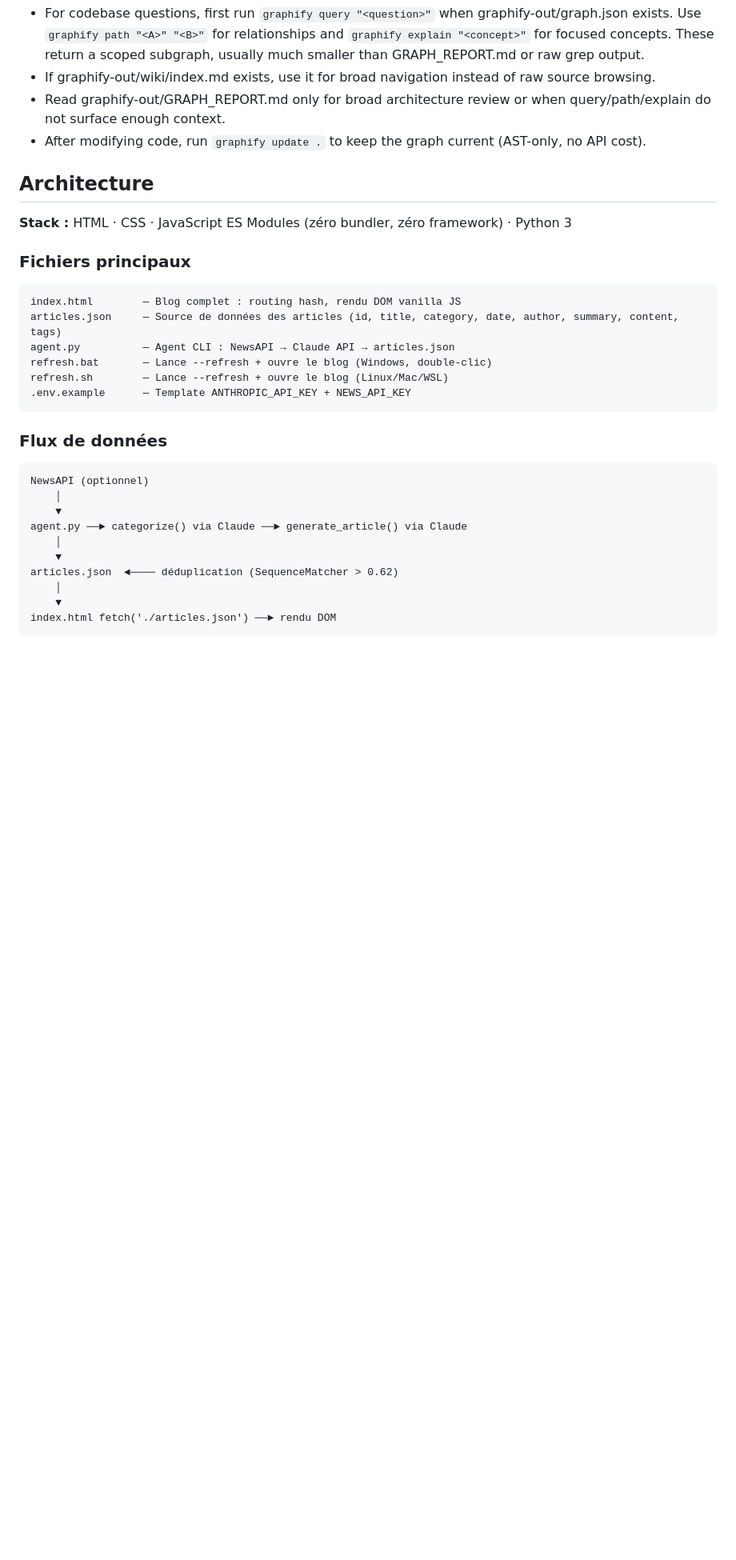
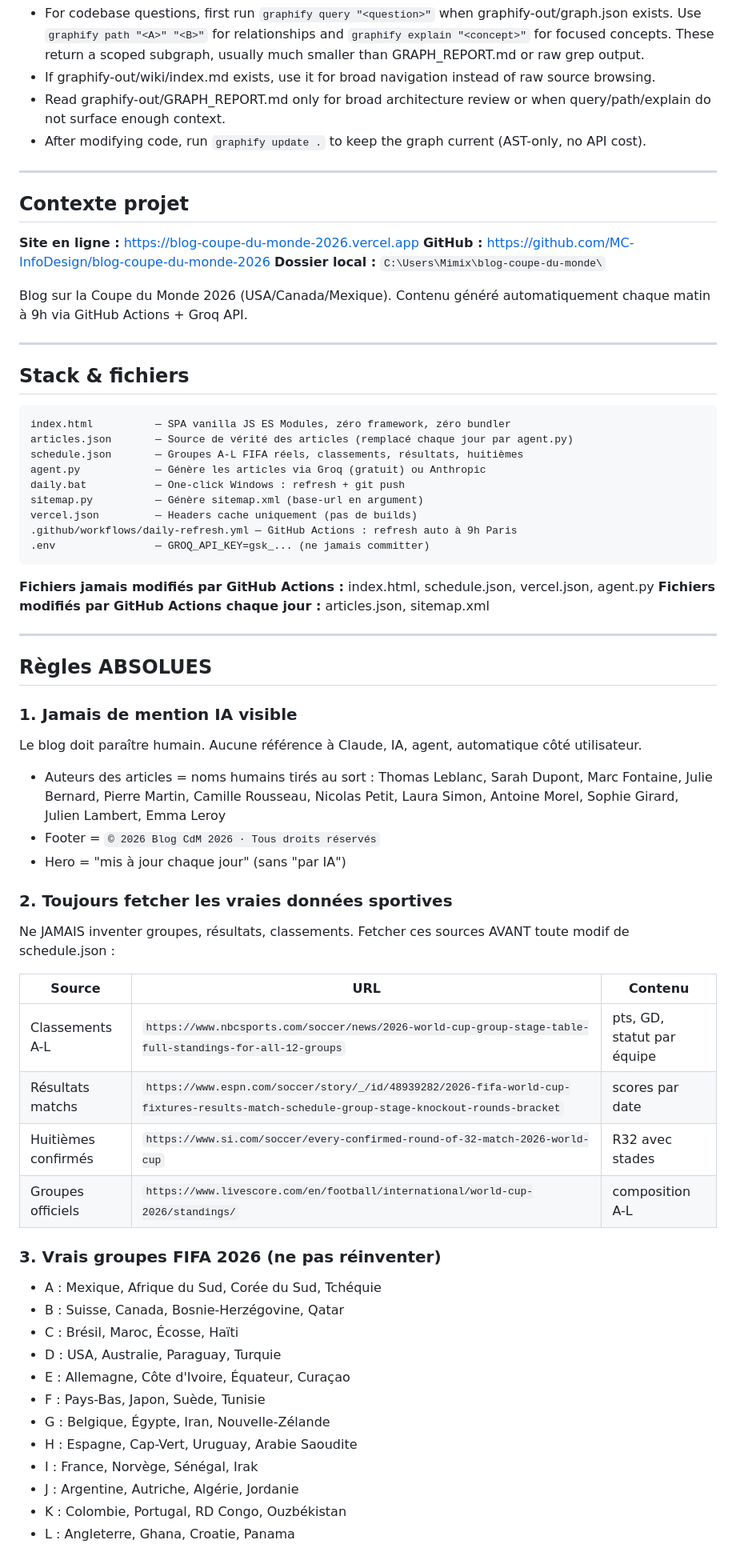
Before and after one commit to MC-InfoDesign/blog-coupe-du-monde-2026, a Markdown page: CLAUDE.md, the part around one of its changes. Shown at 80% size. Rendered like a GitHub page; blank space fills up the shorter version.

````diff
--- a/CLAUDE.md
+++ b/CLAUDE.md
@@ -10,31 +10,66 @@ Rules:
 - Read graphify-out/GRAPH_REPORT.md only for broad architecture review or when query/path/explain do not surface enough context.
 - After modifying code, run `graphify update .` to keep the graph current (AST-only, no API cost).
 
-## Architecture
+---
 
-**Stack :** HTML · CSS · JavaScript ES Modules (zéro bundler, zéro framework) · Python 3
+## Contexte projet
 
-### Fichiers principaux
+**Site en ligne :** https://blog-coupe-du-monde-2026.vercel.app
+**GitHub :** https://github.com/MC-InfoDesign/blog-coupe-du-monde-2026
+**Dossier local :** `C:\Users\Mimix\blog-coupe-du-monde\`
+
+Blog sur la Coupe du Monde 2026 (USA/Canada/Mexique). Contenu généré automatiquement chaque matin à 9h via GitHub Actions + Groq API.
+
+---
+
+## Stack & fichiers
 
 ```
-index.html        — Blog complet : routing hash, rendu DOM vanilla JS
-articles.json     — Source de données des articles (id, title, category, date, author, summary, content, tags)
-agent.py          — Agent CLI : NewsAPI → Claude API → articles.json
-refresh.bat       — Lance --refresh + ouvre le blog (Windows, double-clic)
-refresh.sh        — Lance --refresh + ouvre le blog (Linux/Mac/WSL)
-.env.example      — Template ANTHROPIC_API_KEY + NEWS_API_KEY
+index.html          — SPA vanilla JS ES Modules, zéro framework, zéro bundler
+articles.json       — Source de vérité des articles (remplacé chaque jour par agent.py)
+schedule.json       — Groupes A-L FIFA réels, classements, résultats, huitièmes
+agent.py            — Génère les articles via Groq (gratuit) ou Anthropic
+daily.bat           — One-click Windows : refresh + git push
+sitemap.py          — Génère sitemap.xml (base-url en argument)
+vercel.json         — Headers cache uniquement (pas de builds)
+.github/workflows/daily-refresh.yml — GitHub Actions : refresh auto à 9h Paris
+.env                — GROQ_API_KEY=gsk_... (ne jamais committer)
 ```
 
-### Flux de données
+**Fichiers jamais modifiés par GitHub Actions :** index.html, schedule.json, vercel.json, agent.py
+**Fichiers modifiés par GitHub Actions chaque jour :** articles.json, sitemap.xml
 
-```
-NewsAPI (optionnel)
-    │
-    ▼
-agent.py ──► categorize() via Claude ──► generate_article() via Claude
-    │
-    ▼
-articles.json  ◄──── déduplication (SequenceMatcher > 0.62)
-    │
-    ▼
-index.html fetch('./articles.json') ──► rendu DOM
+---
+
+## Règles ABSOLUES
+
+### 1. Jamais de mention IA visible
+Le blog doit paraître humain. Aucune référence à Claude, IA, agent, automatique côté utilisateur.
+- Auteurs des articles = noms humains tirés au sort : Thomas Leblanc, Sarah Dupont, Marc Fontaine, Julie Bernard, Pierre Martin, Camille Rousseau, Nicolas Petit, Laura Simon, Antoine Morel, Sophie Girard, Julien Lambert, Emma Leroy
+- Footer = `© 2026 Blog CdM 2026 · Tous droits réservés`
+- Hero = "mis à jour chaque jour" (sans "par IA")
+
+### 2. Toujours fetcher les vraies données sportives
+Ne JAMAIS inventer groupes, résultats, classements. Fetcher ces sources AVANT toute modif de schedule.json :
+
+| Source | URL | Contenu |
+|---|---|---|
+| Classements A-L | `https://www.nbcsports.com/soccer/news/2026-world-cup-group-stage-table-full-standings-for-all-12-groups` | pts, GD, statut par équipe |
+| Résultats matchs | `https://www.espn.com/soccer/story/_/id/48939282/2026-fifa-world-cup-fixtures-results-match-schedule-group-stage-knockout-rounds-bracket` | scores par date |
+| Huitièmes confirmés | `https://www.si.com/soccer/every-confirmed-round-of-32-match-2026-world-cup` | R32 avec stades |
+| Groupes officiels | `https://www.livescore.com/en/football/international/world-cup-2026/standings/` | composition A-L |
+
+### 3. Vrais groupes FIFA 2026 (ne pas réinventer)
+- A : Mexique, Afrique du Sud, Corée du Sud, Tchéquie
+- B : Suisse, Canada, Bosnie-Herzégovine, Qatar
+- C : Brésil, Maroc, Écosse, Haïti
+- D : USA, Australie, Paraguay, Turquie
+- E : Allemagne, Côte d'Ivoire, Équateur, Curaçao
+- F : Pays-Bas, Japon, Suède, Tunisie
+- G : Belgique, Égypte, Iran, Nouvelle-Zélande
+- H : Espagne, Cap-Vert, Uruguay, Arabie Saoudite
+- I : France, Norvège, Sénégal, Irak
+- J : Argentine, Autriche, Algérie, Jordanie
+- K : Colombie, Portugal, RD Congo, Ouzbékistan
+- L : Angleterre, Ghana, Croatie, Panama
+
````
Also changed, not shown: other parts of CLAUDE.md (+116 -93 lines).
